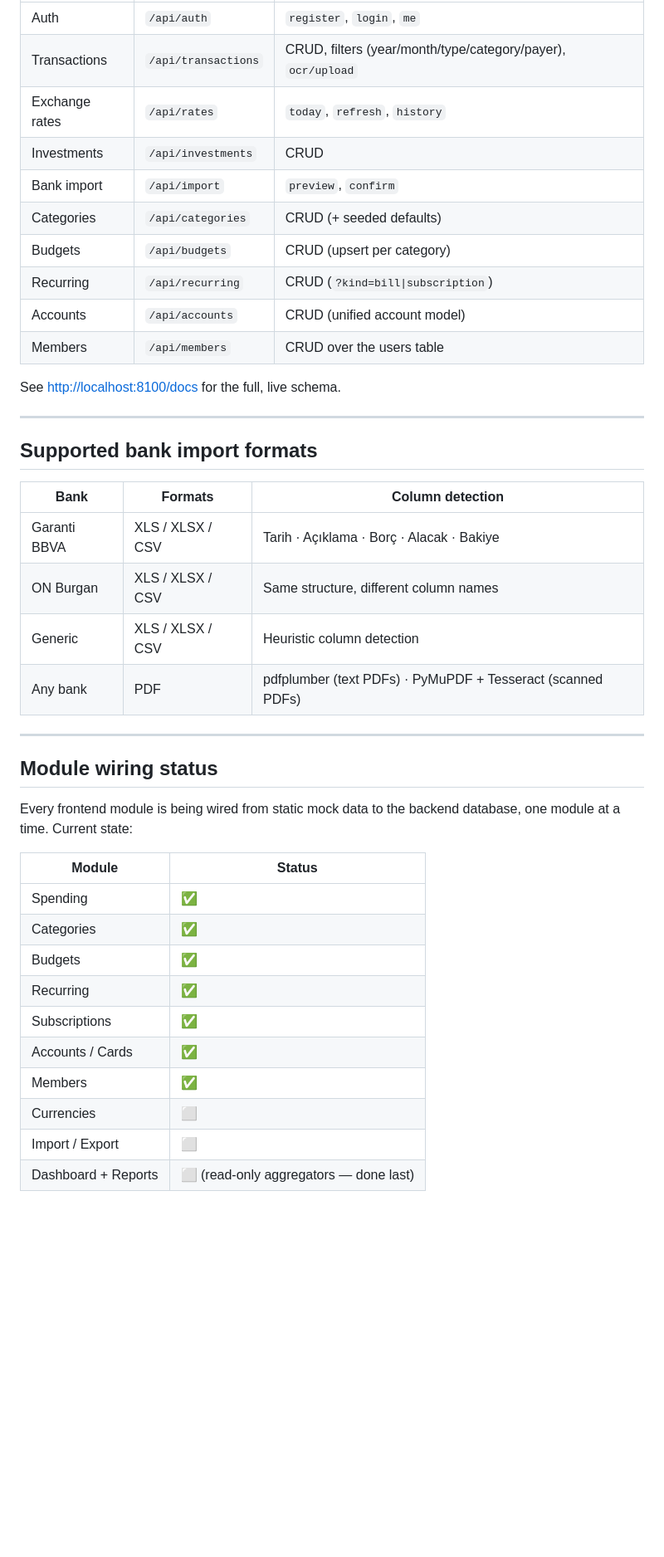
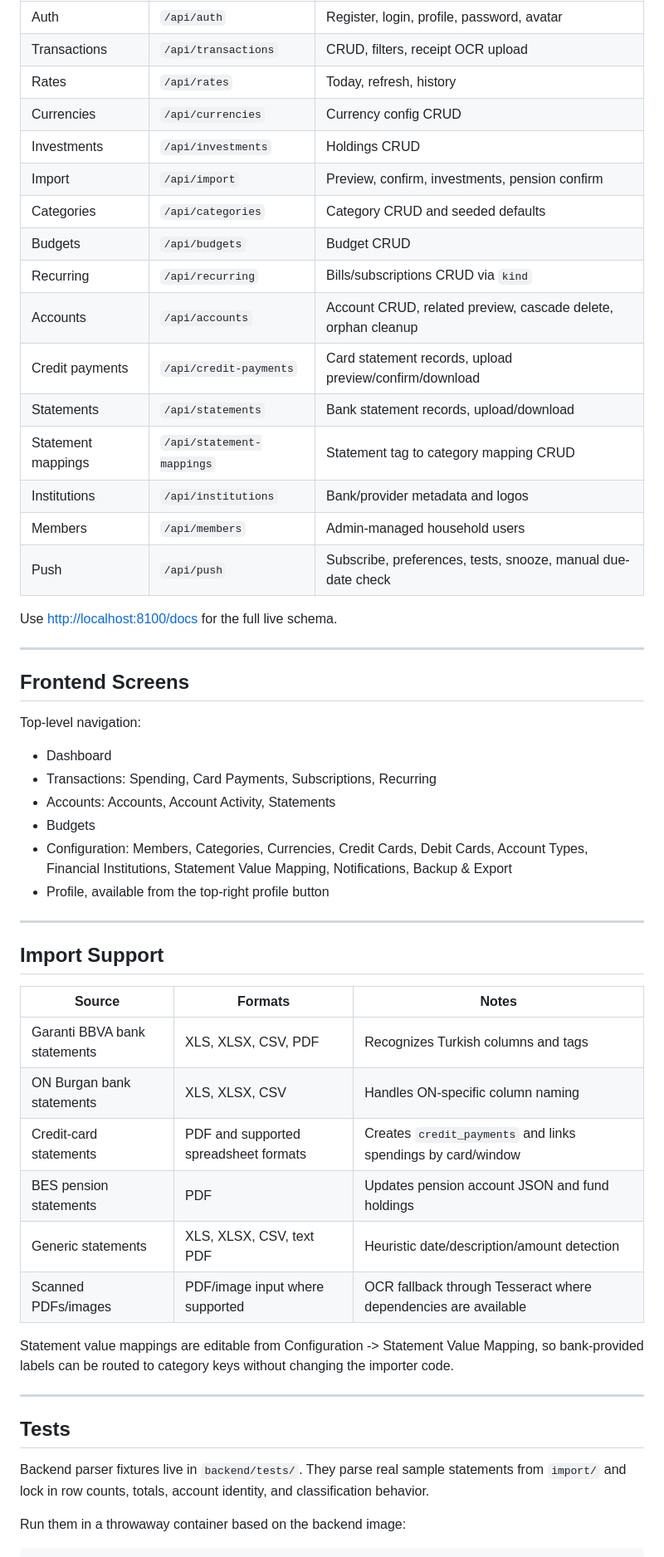
Before and after one commit to ssadun/home-ledger, a Markdown page: README.md, the part around one of its changes. Shown at 83% size. Drawn GitHub-style; blank space fills up the shorter version.

```diff
--- a/README.md
+++ b/README.md
@@ -126,44 +202,62 @@ All routes except `/api/auth/register` and `/api/auth/login` require a bearer to
 |---|---|---|
-| Auth | `/api/auth` | `register`, `login`, `me` |
-| Transactions | `/api/transactions` | CRUD, filters (year/month/type/category/payer), `ocr/upload` |
-| Exchange rates | `/api/rates` | `today`, `refresh`, `history` |
-| Investments | `/api/investments` | CRUD |
-| Bank import | `/api/import` | `preview`, `confirm` |
-| Categories | `/api/categories` | CRUD (+ seeded defaults) |
-| Budgets | `/api/budgets` | CRUD (upsert per category) |
-| Recurring | `/api/recurring` | CRUD (`?kind=bill\|subscription`) |
-| Accounts | `/api/accounts` | CRUD (unified account model) |
-| Members | `/api/members` | CRUD over the users table |
+| Auth | `/api/auth` | Register, login, profile, password, avatar |
+| Transactions | `/api/transactions` | CRUD, filters, receipt OCR upload |
+| Rates | `/api/rates` | Today, refresh, history |
+| Currencies | `/api/currencies` | Currency config CRUD |
+| Investments | `/api/investments` | Holdings CRUD |
+| Import | `/api/import` | Preview, confirm, investments, pension confirm |
+| Categories | `/api/categories` | Category CRUD and seeded defaults |
+| Budgets | `/api/budgets` | Budget CRUD |
+| Recurring | `/api/recurring` | Bills/subscriptions CRUD via `kind` |
+| Accounts | `/api/accounts` | Account CRUD, related preview, cascade delete, orphan cleanup |
+| Credit payments | `/api/credit-payments` | Card statement records, upload preview/confirm/download |
+| Statements | `/api/statements` | Bank statement records, upload/download |
+| Statement mappings | `/api/statement-mappings` | Statement tag to category mapping CRUD |
+| Institutions | `/api/institutions` | Bank/provider metadata and logos |
+| Members | `/api/members` | Admin-managed household users |
+| Push | `/api/push` | Subscribe, preferences, tests, snooze, manual due-date check |
 
-See <http://localhost:8100/docs> for the full, live schema.
+Use <http://localhost:8100/docs> for the full live schema.
 
 ---
 
-## Supported bank import formats
+## Frontend Screens
 
-| Bank | Formats | Column detection |
-|---|---|---|
-| Garanti BBVA | XLS / XLSX / CSV | Tarih · Açıklama · Borç · Alacak · Bakiye |
-| ON Burgan | XLS / XLSX / CSV | Same structure, different column names |
-| Generic | XLS / XLSX / CSV | Heuristic column detection |
-| Any bank | PDF | pdfplumber (text PDFs) · PyMuPDF + Tesseract (scanned PDFs) |
+Top-level navigation:
+
+- Dashboard
+- Transactions: Spending, Card Payments, Subscriptions, Recurring
+- Accounts: Accounts, Account Activity, Statements
+- Budgets
+- Configuration: Members, Categories, Currencies, Credit Cards, Debit Cards,
+  Account Types, Financial Institutions, Statement Value Mapping, Notifications,
+  Backup & Export
+- Profile, available from the top-right profile button
 
 ---
 
-## Module wiring status
+## Import Support
 
-Every frontend module is being wired from static mock data to the backend database, one module at
-a time. Current state:
+| Source | Formats | Notes |
+|---|---|---|
+| Garanti BBVA bank statements | XLS, XLSX, CSV, PDF | Recognizes Turkish columns and tags |
+| ON Burgan bank statements | XLS, XLSX, CSV | Handles ON-specific column naming |
+| Credit-card statements | PDF and supported spreadsheet formats | Creates `credit_payments` and links spendings by card/window |
+| BES pension statements | PDF | Updates pension account JSON and fund holdings |
+| Generic statements | XLS, XLSX, CSV, text PDF | Heuristic date/description/amount detection |
+| Scanned PDFs/images | PDF/image input where supported | OCR fallback through Tesseract where dependencies are available |
 
-| Module | Status |
-|---|---|
-| Spending | ✅ |
-| Categories | ✅ |
-| Budgets | ✅ |
-| Recurring | ✅ |
-| Subscriptions | ✅ |
-| Accounts / Cards | ✅ |
-| Members | ✅ |
-| Currencies | ⬜ |
-| Import / Export | ⬜ |
-| Dashboard + Reports | ⬜ (read-only aggregators — done last) |
+Statement value mappings are editable from Configuration -> Statement Value
+Mapping, so bank-provided labels can be routed to category keys without changing
+the importer code.
+
+---
+
+## Tests
+
+Backend parser fixtures live in `backend/tests/`. They parse real sample
+statements from `import/` and lock in row counts, totals, account identity, and
+classification behavior.
+
+Run them in a throwaway container based on the backend image:
+
```
Also changed, not shown: other parts of README.md (+155 -69 lines).
